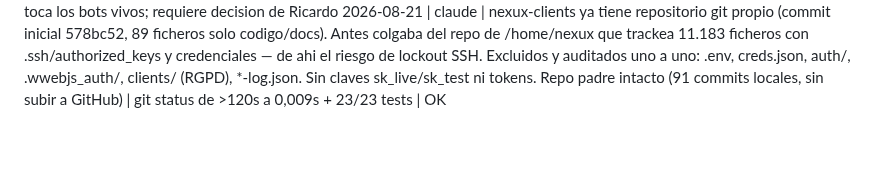
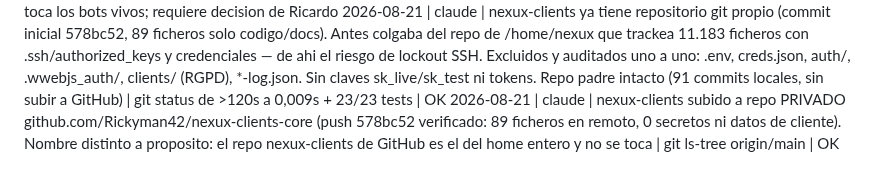
Before and after one commit to Rickyman42/nexux-pro, a Markdown page: progress/REGISTRO.md, the part around the change. Rendered like a GitHub page; blank space fills up the shorter version.

Commit message:
docs: nexux-clients subido a repo privado nexux-clients-core

```diff
--- a/progress/REGISTRO.md
+++ b/progress/REGISTRO.md
@@ -63,3 +63,4 @@ La evidencia completa va además a ~/nexus-brain/quality-ledger.md. Aquí solo e
 2026-08-21 | claude | Multiagenda Fases 2-5 SIN EMPEZAR: el motor no lo importa nadie salvo los tests; los 4 caminos de creacion de citas siguen en lib/data.js sin comprobar conflictos | AGENTS/doc arquitectura | PARCIAL
   causa: bloqueo declarado por el propio diseno — nexux-clients no tiene versionado seguro y la Fase 2 toca los bots vivos; requiere decision de Ricardo
 2026-08-21 | claude | nexux-clients ya tiene repositorio git propio (commit inicial 578bc52, 89 ficheros solo codigo/docs). Antes colgaba del repo de /home/nexux que trackea 11.183 ficheros con .ssh/authorized_keys y credenciales — de ahi el riesgo de lockout SSH. Excluidos y auditados uno a uno: .env, creds.json, auth/, .wwebjs_auth/, clients/ (RGPD), *-log.json. Sin claves sk_live/sk_test ni tokens. Repo padre intacto (91 commits locales, sin subir a GitHub) | git status de >120s a 0,009s + 23/23 tests | OK
+2026-08-21 | claude | nexux-clients subido a repo PRIVADO github.com/Rickyman42/nexux-clients-core (push 578bc52 verificado: 89 ficheros en remoto, 0 secretos ni datos de cliente). Nombre distinto a proposito: el repo nexux-clients de GitHub es el del home entero y no se toca | git ls-tree origin/main | OK
```
Also changed, not shown: AGENTS.md (+4 -2 lines).
